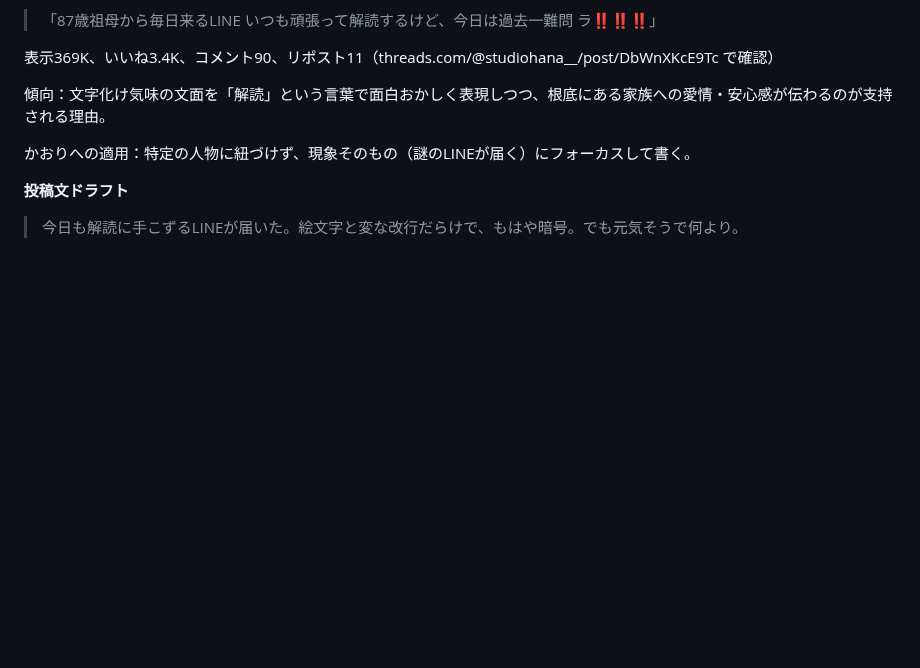
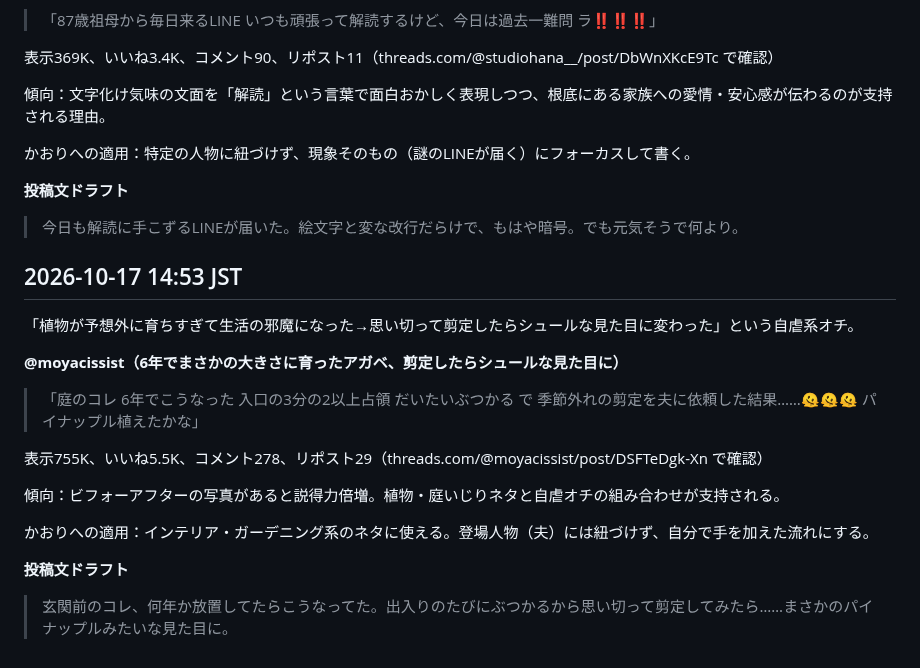
Before and after one commit to mao726/company, a Markdown page: docs/threads-humor-trends.md, the part around the change. Drawn GitHub-style; blank space fills up the shorter version.

Commit message:
10/17 14:53 定期リサーチ: 植物が育ちすぎ→剪定でシュール化型を記録
Co-Authored-By: Claude Sonnet 5 <noreply@anthropic.com>
Claude-Session: https://claude.ai/code/session_01MiYpvzAhHNjUCBXEyeJbqG

```diff
--- a/docs/threads-humor-trends.md
+++ b/docs/threads-humor-trends.md
@@ -703,3 +703,21 @@ Threadsの投稿を直接裏取りする方法を確立した。
 **投稿文ドラフト**
 
 > 今日も解読に手こずるLINEが届いた。絵文字と変な改行だらけで、もはや暗号。でも元気そうで何より。
+
+## 2026-10-17 14:53 JST
+
+「植物が予想外に育ちすぎて生活の邪魔になった→思い切って剪定したらシュールな見た目に変わった」という自虐系オチ。
+
+**@moyacissist（6年でまさかの大きさに育ったアガベ、剪定したらシュールな見た目に）**
+
+> 「庭のコレ 6年でこうなった 入口の3分の2以上占領 だいたいぶつかる で 季節外れの剪定を夫に依頼した結果……🫠🫠🫠 パイナップル植えたかな」
+
+表示755K、いいね5.5K、コメント278、リポスト29（threads.com/@moyacissist/post/DSFTeDgk-Xn で確認）
+
+傾向：ビフォーアフターの写真があると説得力倍増。植物・庭いじりネタと自虐オチの組み合わせが支持される。
+
+かおりへの適用：インテリア・ガーデニング系のネタに使える。登場人物（夫）には紐づけず、自分で手を加えた流れにする。
+
+**投稿文ドラフト**
+
+> 玄関前のコレ、何年か放置してたらこうなってた。出入りのたびにぶつかるから思い切って剪定してみたら……まさかのパイナップルみたいな見た目に。
```
